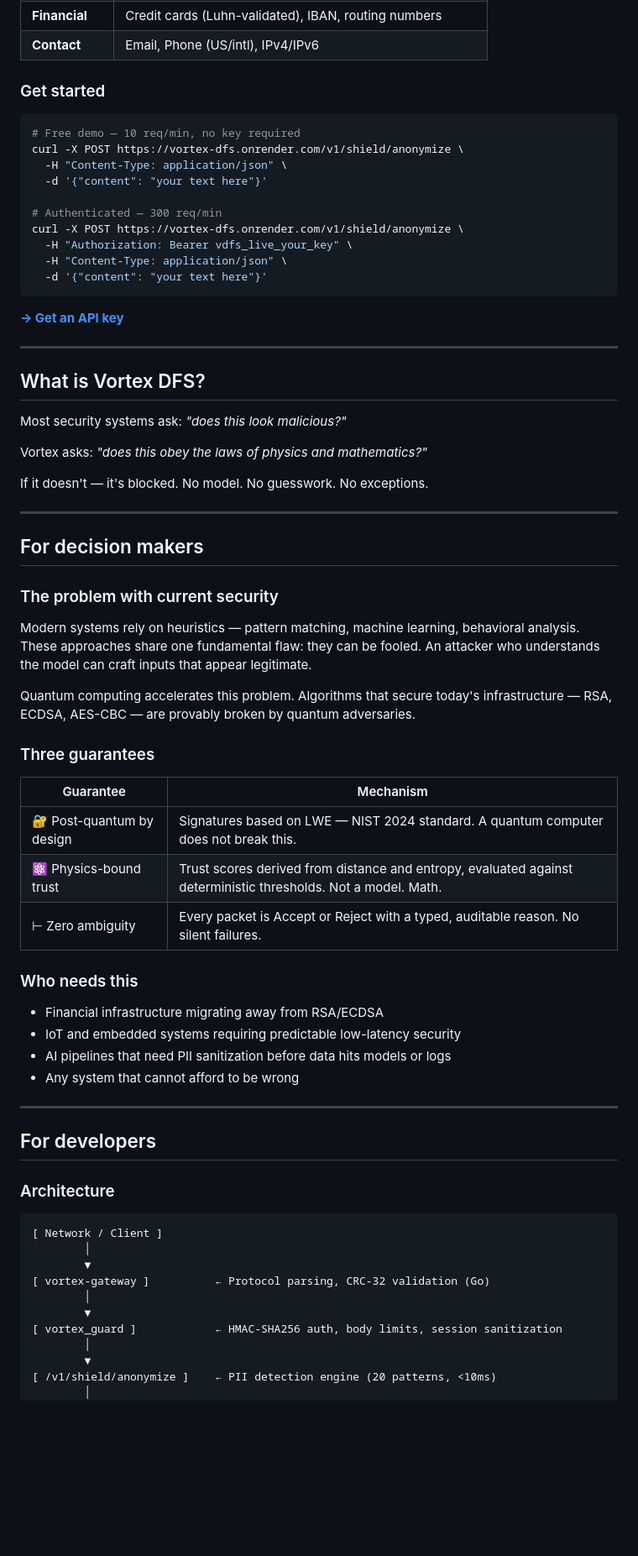
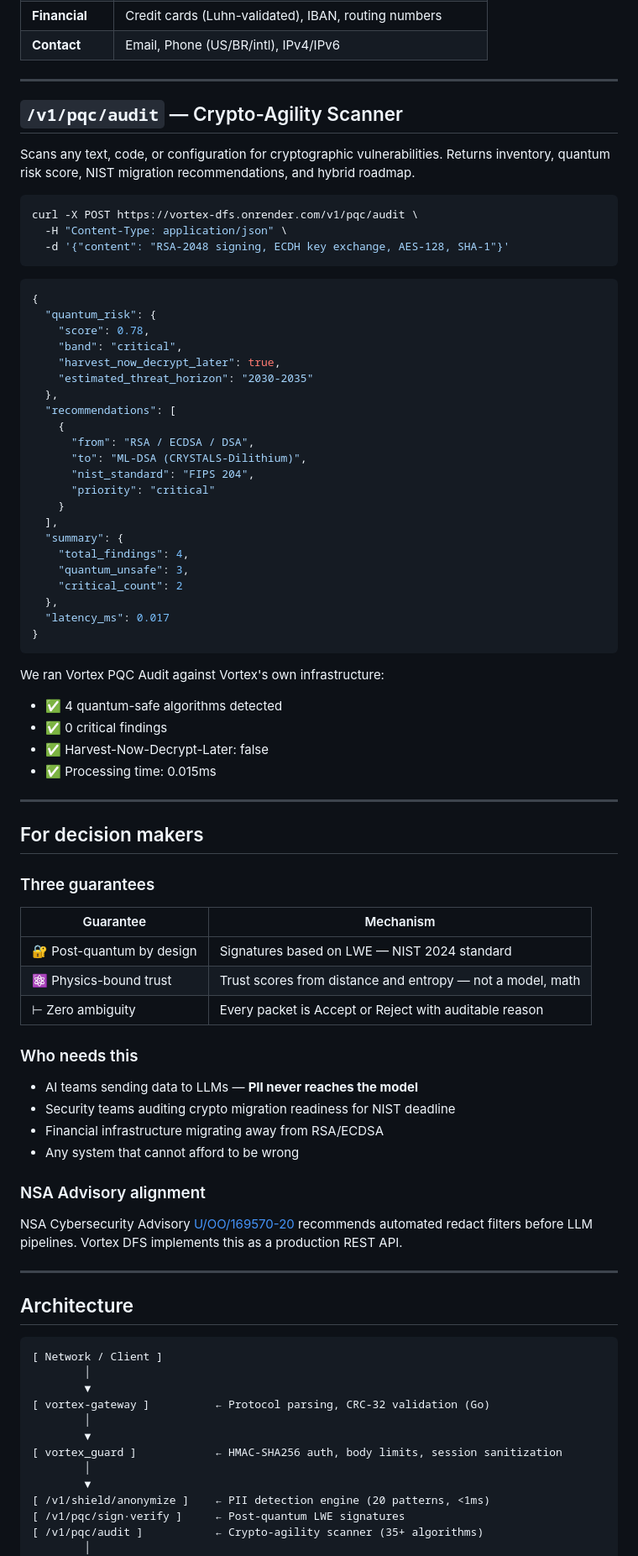
Before and after one commit to okamoto-security-labs/Vortex-DFS, a Markdown page: README.md, the part around one of its changes. Shown at 84% size. Drawn GitHub-style; blank space fills up the shorter version.

Commit message:
Deterministic physics-oriented AI defense.

````diff
--- a/README.md
+++ b/README.md
@@ -64,63 +89,75 @@ Vortex DFS implements this recommendation as a production REST API.
 | **Financial** | Credit cards (Luhn-validated), IBAN, routing numbers |
-| **Contact** | Email, Phone (US/intl), IPv4/IPv6 |
-
-### Get started
-
-```bash
-# Free demo — 10 req/min, no key required
-curl -X POST https://vortex-dfs.onrender.com/v1/shield/anonymize \
-  -H "Content-Type: application/json" \
-  -d '{"content": "your text here"}'
-
-# Authenticated — 300 req/min
-curl -X POST https://vortex-dfs.onrender.com/v1/shield/anonymize \
-  -H "Authorization: Bearer vdfs_live_your_key" \
-  -H "Content-Type: application/json" \
-  -d '{"content": "your text here"}'
-```
-
-**[→ Get an API key](https://okamotosecurytlabs.com.br)**
+| **Contact** | Email, Phone (US/BR/intl), IPv4/IPv6 |
 
 ---
 
-## What is Vortex DFS?
+## `/v1/pqc/audit` — Crypto-Agility Scanner
 
-Most security systems ask: *"does this look malicious?"*
+Scans any text, code, or configuration for cryptographic vulnerabilities. Returns inventory, quantum risk score, NIST migration recommendations, and hybrid roadmap.
 
-Vortex asks: *"does this obey the laws of physics and mathematics?"*
+```bash
+curl -X POST https://vortex-dfs.onrender.com/v1/pqc/audit \
+  -H "Content-Type: application/json" \
+  -d '{"content": "RSA-2048 signing, ECDH key exchange, AES-128, SHA-1"}'
+```
 
-If it doesn't — it's blocked. No model. No guesswork. No exceptions.
+```json
+{
+  "quantum_risk": {
+    "score": 0.78,
+    "band": "critical",
+    "harvest_now_decrypt_later": true,
+    "estimated_threat_horizon": "2030-2035"
+  },
+  "recommendations": [
+    {
+      "from": "RSA / ECDSA / DSA",
+      "to": "ML-DSA (CRYSTALS-Dilithium)",
+      "nist_standard": "FIPS 204",
+      "priority": "critical"
+    }
+  ],
+  "summary": {
+    "total_findings": 4,
+    "quantum_unsafe": 3,
+    "critical_count": 2
+  },
+  "latency_ms": 0.017
+}
+```
+
+We ran Vortex PQC Audit against Vortex's own infrastructure:
+- ✅ 4 quantum-safe algorithms detected
+- ✅ 0 critical findings
+- ✅ Harvest-Now-Decrypt-Later: false
+- ✅ Processing time: 0.015ms
 
 ---
 
 ## For decision makers
 
-### The problem with current security
-
-Modern systems rely on heuristics — pattern matching, machine learning, behavioral analysis. These approaches share one fundamental flaw: they can be fooled. An attacker who understands the model can craft inputs that appear legitimate.
-
-Quantum computing accelerates this problem. Algorithms that secure today's infrastructure — RSA, ECDSA, AES-CBC — are provably broken by quantum adversaries.
-
 ### Three guarantees
 
 | Guarantee | Mechanism |
 |---|---|
-| 🔐 Post-quantum by design | Signatures based on LWE — NIST 2024 standard. A quantum computer does not break this. |
-| ⚛ Physics-bound trust | Trust scores derived from distance and entropy, evaluated against deterministic thresholds. Not a model. Math. |
-| ⊢ Zero ambiguity | Every packet is Accept or Reject with a typed, auditable reason. No silent failures. |
+| 🔐 Post-quantum by design | Signatures based on LWE — NIST 2024 standard |
+| ⚛ Physics-bound trust | Trust scores from distance and entropy — not a model, math |
+| ⊢ Zero ambiguity | Every packet is Accept or Reject with auditable reason |
 
 ### Who needs this
 
+- AI teams sending data to LLMs — **PII never reaches the model**
+- Security teams auditing crypto migration readiness for NIST deadline
 - Financial infrastructure migrating away from RSA/ECDSA
-- IoT and embedded systems requiring predictable low-latency security
-- AI pipelines that need PII sanitization before data hits models or logs
 - Any system that cannot afford to be wrong
+
+### NSA Advisory alignment
+
+NSA Cybersecurity Advisory [U/OO/169570-20](https://media.defense.gov/2020/Sep/17/2002499616/-1/-1/0/PERFORMING_OUT_OF_BAND_NETWORK_MANAGEMENT20200911.PDF) recommends automated redact filters before LLM pipelines. Vortex DFS implements this as a production REST API.
 
 ---
 
-## For developers
-
-### Architecture
+## Architecture
 
 ```
 [ Network / Client ]
@@ -132,6 +169,8 @@ Quantum computing accelerates this problem. Algorithms that secure today's infra
 [ vortex_guard ]            ← HMAC-SHA256 auth, body limits, session sanitization
         │
         ▼
-[ /v1/shield/anonymize ]    ← PII detection engine (20 patterns, <10ms)
+[ /v1/shield/anonymize ]    ← PII detection engine (20 patterns, <1ms)
+[ /v1/pqc/sign·verify ]     ← Post-quantum LWE signatures
+[ /v1/pqc/audit ]           ← Crypto-agility scanner (35+ algorithms)
         │
         ▼
````
Also changed, not shown: other parts of README.md (+81 -109 lines).
